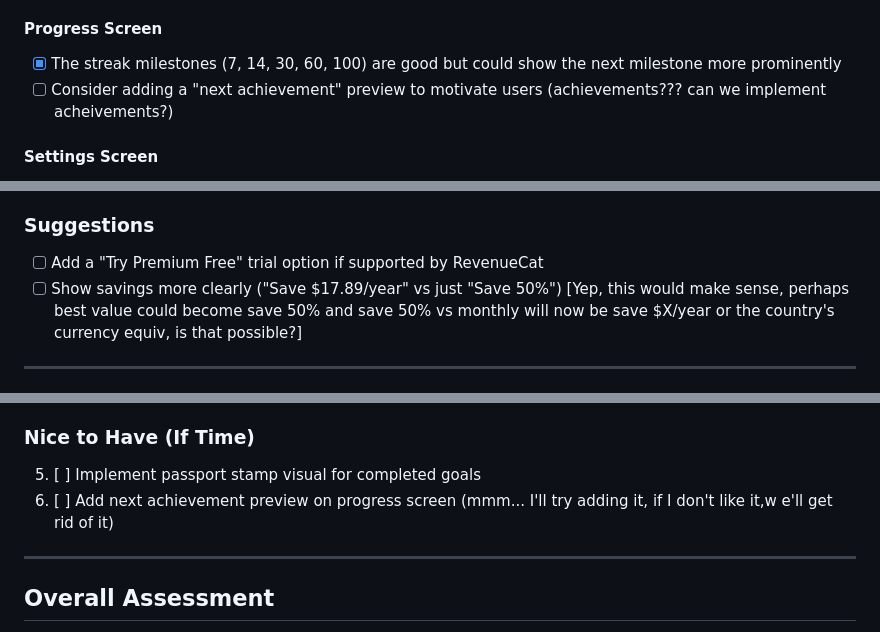
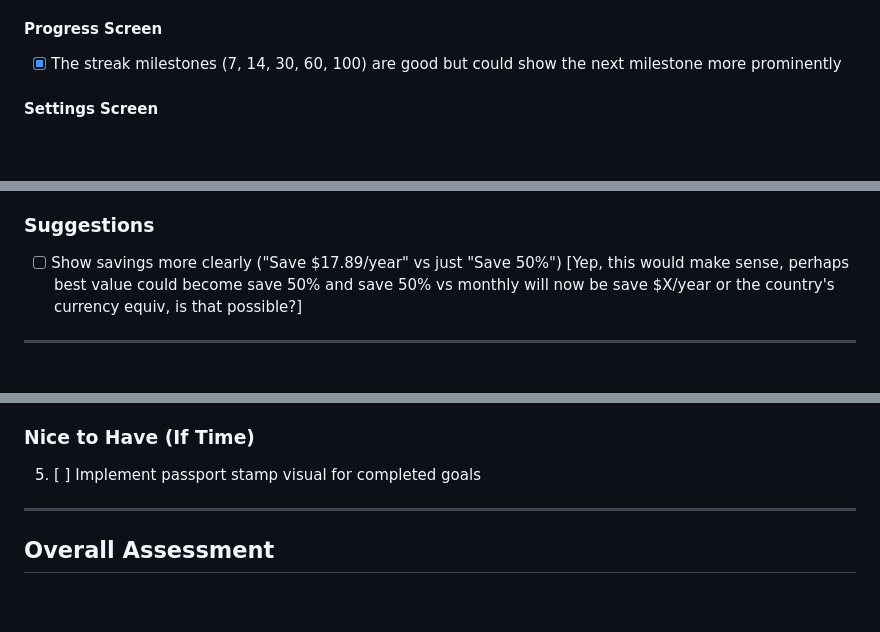
Before and after one commit to sixtusagbo/aspire, a Markdown page: docs/ux-review-suggestions.md, 3 parts joined by grey strips. Drawn GitHub-style; blank space fills up the shorter version.

Commit message:
Remove achievement and trial features from UX review

```diff
--- a/docs/ux-review-suggestions.md
+++ b/docs/ux-review-suggestions.md
@@ -62,7 +62,6 @@ Based on the Shipyard judging criteria and Gabby's brief.
 #### Progress Screen
 
 - [x] The streak milestones (7, 14, 30, 60, 100) are good but could show the next milestone more prominently
-- [ ] Consider adding a "next achievement" preview to motivate users (achievements??? can we implement acheivements?)
 
 #### Settings Screen
 
@@ -83,7 +82,6 @@ Based on the Shipyard judging criteria and Gabby's brief.
 
 ### Suggestions
 
-- [ ] Add a "Try Premium Free" trial option if supported by RevenueCat
 - [ ] Show savings more clearly ("Save $17.89/year" vs just "Save 50%") [Yep, this would make sense, perhaps best value could become save 50% and save 50% vs monthly will now be save $X/year or the country's currency equiv, is that possible?]
 
 ---
@@ -144,7 +142,6 @@ Based on the Shipyard judging criteria and Gabby's brief.
 ### Nice to Have (If Time)
 
 5. [ ] Implement passport stamp visual for completed goals
-6. [ ] Add next achievement preview on progress screen (mmm... I'll try adding it, if I don't like it,w e'll get rid of it)
 
 ---
 
```
